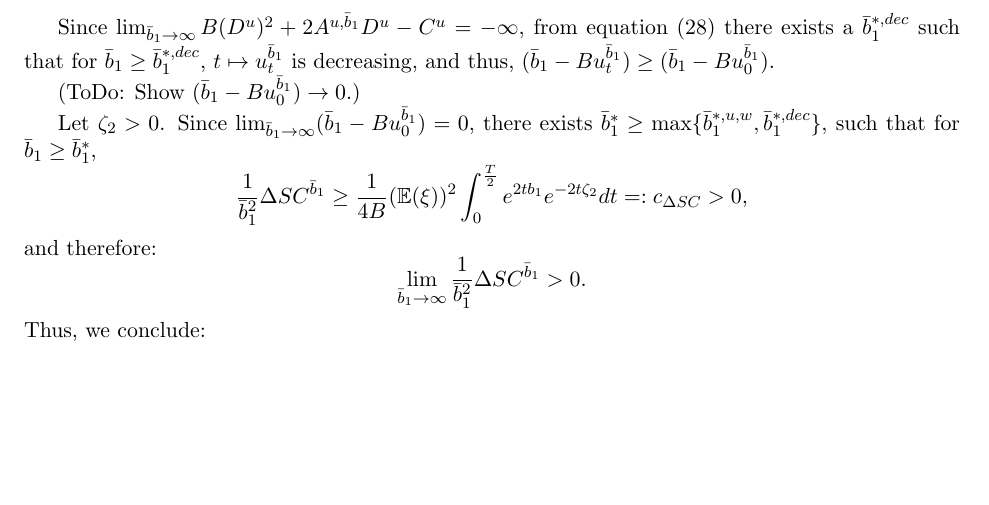
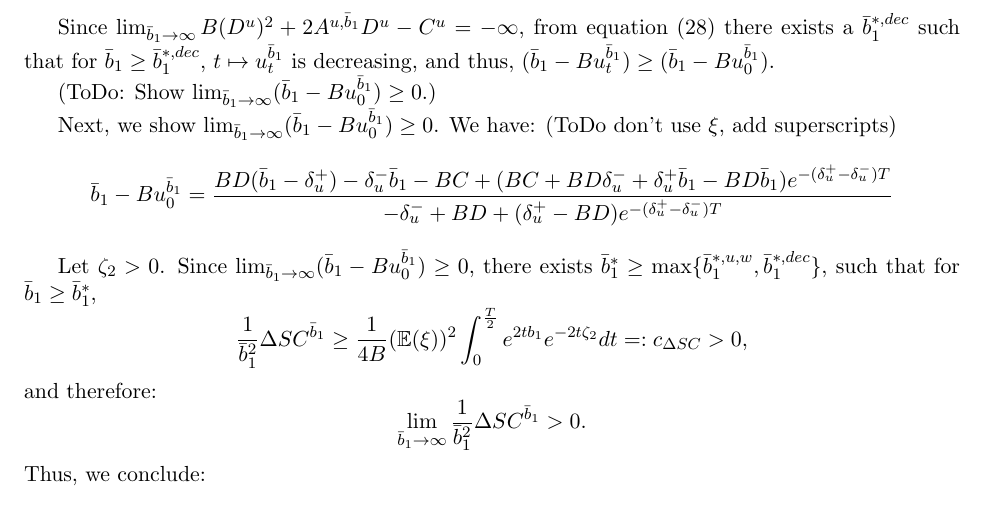
Before and after one commit to cjvaughn/CEMRACS_PoA, a LaTeX paper (PoA.tex): part of page 26 of 33 before the commit and part of page 26 of 34 after it, cut so that both start at the same text, the shorter picture padded with empty space. Compiled offline with pdfLaTeX.

Commit message:
sketch of Prop 7 Case 4

```diff
--- a/PoA.tex
+++ b/PoA.tex
@@ -1295,9 +1295,14 @@ Note that $u_t$ is increasing if $B (D^{u})^2 + 2 A^u D^{u} - C^{u}>0$, and like
 
 	Since $\lim_{\bar{b}_1 \to \infty}B (D^{u})^2 + 2 A^{u,\bar{b}_1} D^{u} - C^{u}=-\infty$, from equation (\ref{eq:riccati_ut_sol_deriv}) there exists a $\bar{b}_1^{*,dec}$ such that for $\bar{b}_1 \geq \bar{b}_1^{*,dec}$, $t \mapsto u_t^{\bar{b}_1}$ is decreasing, and thus, $(\bar{b}_1-B u_t^{\bar{b}_1})\geq (\bar{b}_1-B u_{0}^{\bar{b}_1})$.
 
-	(ToDo: Show $(\bar{b}_1-B u_0^{\bar{b}_1}) \to 0$.)
-
-	Let $\zeta_2>0$. Since $\lim_{\bar{b}_1 \to \infty}(\bar{b}_1-B u_0^{\bar{b}_1}) = 0$, there exists $\bar{b}_1^{*} \geq \max \{\bar{b}_1^{*,u,w},\bar{b}_1^{*,dec} \}$, such that for $\bar{b}_1 \geq \bar{b}_1^{*}$,
+	(ToDo: Show $\lim_{\bar{b}_1 \to \infty}(\bar{b}_1-B u_0^{\bar{b}_1}) \geq 0$.)
+
+	Next, we show $\lim_{\bar{b}_1 \to \infty}(\bar{b}_1-B u_0^{\bar{b}_1}) \geq 0$. We have: (ToDo don't use $\xi$, add superscripts)
+	\begin{equation*}
+	\bar{b}_1-Bu^{\bar{b}_1}_0=\frac{BD(\bar{b}_1-\delta^+_u)-\delta^-_u\bar{b}_1-BC+(BC+BD\delta^-_u+\delta^+_u\bar{b}_1-BD\bar{b}_1)e^{-(\delta^+_u-\delta^-_u)T}}{-\delta^-_u+BD+(\delta^+_u-BD) e^{-(\delta^+_u-\delta^-_u)T}}
+	\end{equation*}
+
+	Let $\zeta_2>0$. Since $\lim_{\bar{b}_1 \to \infty}(\bar{b}_1-B u_0^{\bar{b}_1}) \geq 0$, there exists $\bar{b}_1^{*} \geq \max \{\bar{b}_1^{*,u,w},\bar{b}_1^{*,dec} \}$, such that for $\bar{b}_1 \geq \bar{b}_1^{*}$,
 	\begin{equation*}
 	\frac{1}{\bar{b}_1^2}\Delta SC^{\bar{b}_1}\geq \frac{1}{4B}(\mathbb{E}(\xi))^2 \int_0^{\frac{T}{2}}e^{2tb_1}e^{-2t\zeta_2}dt=:c_{\Delta SC}>0,
 	\end{equation*}
```
Also changed, not shown: PoA.pdf.
